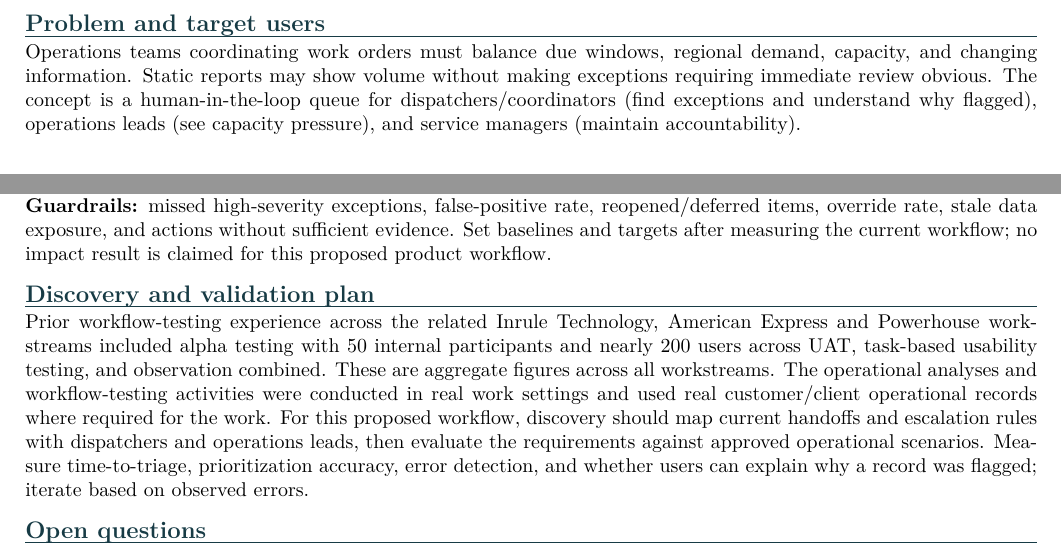
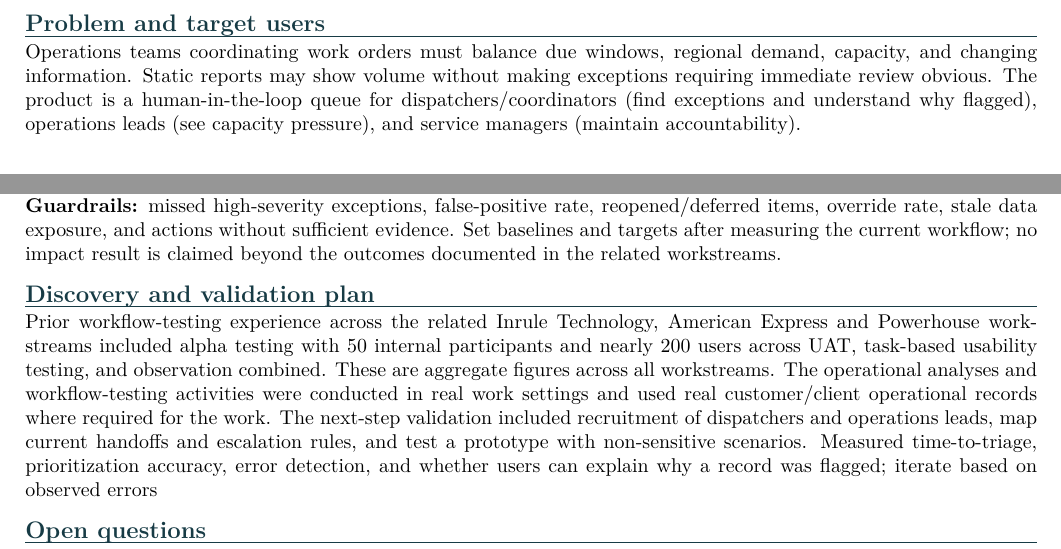
Before and after one commit to shivkammadari23/shivkammadari23.github.io, a LaTeX document (service-ops-prd-final.tex): two parts of the page, joined at a grey line, cut so that both start at the same text. Compiled offline with pdfLaTeX.

Commit message:
Update PRD validation wording and remove concept framing

```diff
--- a/service-ops-prd-final.tex
+++ b/service-ops-prd-final.tex
@@ -9,7 +9,7 @@
 \begin{center}{\LARGE\bfseries\color{navy} Product Requirements Document}\par\vspace{2pt}{\large Service Operations Exception Triage}\par\vspace{3pt}{\small October 2026}\end{center}\vspace{-4pt}
 \noindent\colorbox{navy}{\parbox{\dimexpr\linewidth-2\fboxsep}{\color{white}\small\textbf{Product goal:} Help operations teams spot and triage service exceptions faster while preserving human decision authority.}}
 \section{Problem and target users}
-Operations teams coordinating work orders must balance due windows, regional demand, capacity, and changing information. Static reports may show volume without making exceptions requiring immediate review obvious. The concept is a human-in-the-loop queue for dispatchers/coordinators (find exceptions and understand why flagged), operations leads (see capacity pressure), and service managers (maintain accountability).\\
+Operations teams coordinating work orders must balance due windows, regional demand, capacity, and changing information. Static reports may show volume without making exceptions requiring immediate review obvious. The product is a human-in-the-loop queue for dispatchers/coordinators (find exceptions and understand why flagged), operations leads (see capacity pressure), and service managers (maintain accountability).\\
 \section{Workflow and scope}
 \begin{enumerate}\item Read approved work-order status, due window, region, capacity, and dependency signals.\item Flag possible exceptions with a plain-language reason and source timestamp.\item Let users inspect evidence and linked work orders before acting.\item Allow an explicit human decision: mark reviewed, defer with reason, or route for follow-up.\item Log reviewer, action, time, rationale, and outcome when implemented in an authorized operational system.\end{enumerate}
 \textbf{Non-goals:} automatic dispatch/reassignment; replacing the system of record; unsupported predictive claims; irreversible updates without confirmation.
@@ -23,9 +23,9 @@ P1 & Review disposition & Authorized operational implementation records reviewer
 P2 & Regional/time trends & Authorized users compare exception volume and resolution time by period.\\\hline\end{tabularx}\normalsize
 \section{Success metrics and guardrails}
 \textbf{Primary:} median time to first meaningful triage action; prioritization accuracy against a reviewed reference set; share of exceptions triaged within the required window.\\
-\textbf{Guardrails:} missed high-severity exceptions, false-positive rate, reopened/deferred items, override rate, stale data exposure, and actions without sufficient evidence. Set baselines and targets after measuring the current workflow; no impact result is claimed for this proposed product workflow.
+\textbf{Guardrails:} missed high-severity exceptions, false-positive rate, reopened/deferred items, override rate, stale data exposure, and actions without sufficient evidence. Set baselines and targets after measuring the current workflow; no impact result is claimed beyond the outcomes documented in the related workstreams.
 \section{Discovery and validation plan}
-Prior workflow-testing experience across the related Inrule Technology, American Express and Powerhouse workstreams included alpha testing with 50 internal participants and nearly 200 users across UAT, task-based usability testing, and observation combined. These are aggregate figures across all workstreams. The operational analyses and workflow-testing activities were conducted in real work settings and used real customer/client operational records where required for the work. For this proposed workflow, discovery should map current handoffs and escalation rules with dispatchers and operations leads, then evaluate the requirements against approved operational scenarios. Measure time-to-triage, prioritization accuracy, error detection, and whether users can explain why a record was flagged; iterate based on observed errors.
+Prior workflow-testing experience across the related Inrule Technology, American Express and Powerhouse workstreams included alpha testing with 50 internal participants and nearly 200 users across UAT, task-based usability testing, and observation combined. These are aggregate figures across all workstreams. The operational analyses and workflow-testing activities were conducted in real work settings and used real customer/client operational records where required for the work. The next-step validation included recruitment of dispatchers and operations leads, map current handoffs and escalation rules, and test a prototype with non-sensitive scenarios. Measured time-to-triage, prioritization accuracy, error detection, and whether users can explain why a record was flagged; iterate based on observed errors
 \section{Open questions}
 Which system is the source of truth? Who defines severity? What data latency or missingness makes recommendations unsafe? Which exceptions require escalation? Which access controls, audit requirements, and integrations are mandatory?
 \end{document}
```
